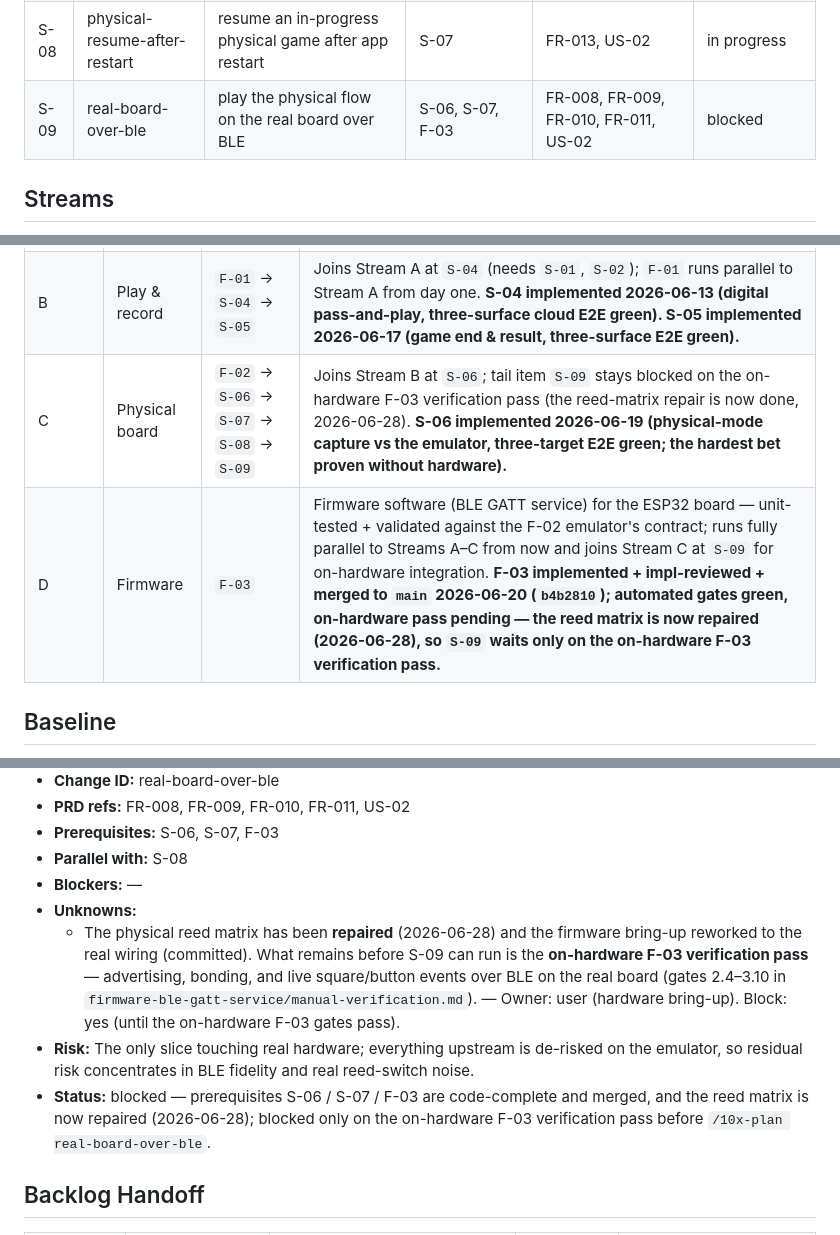
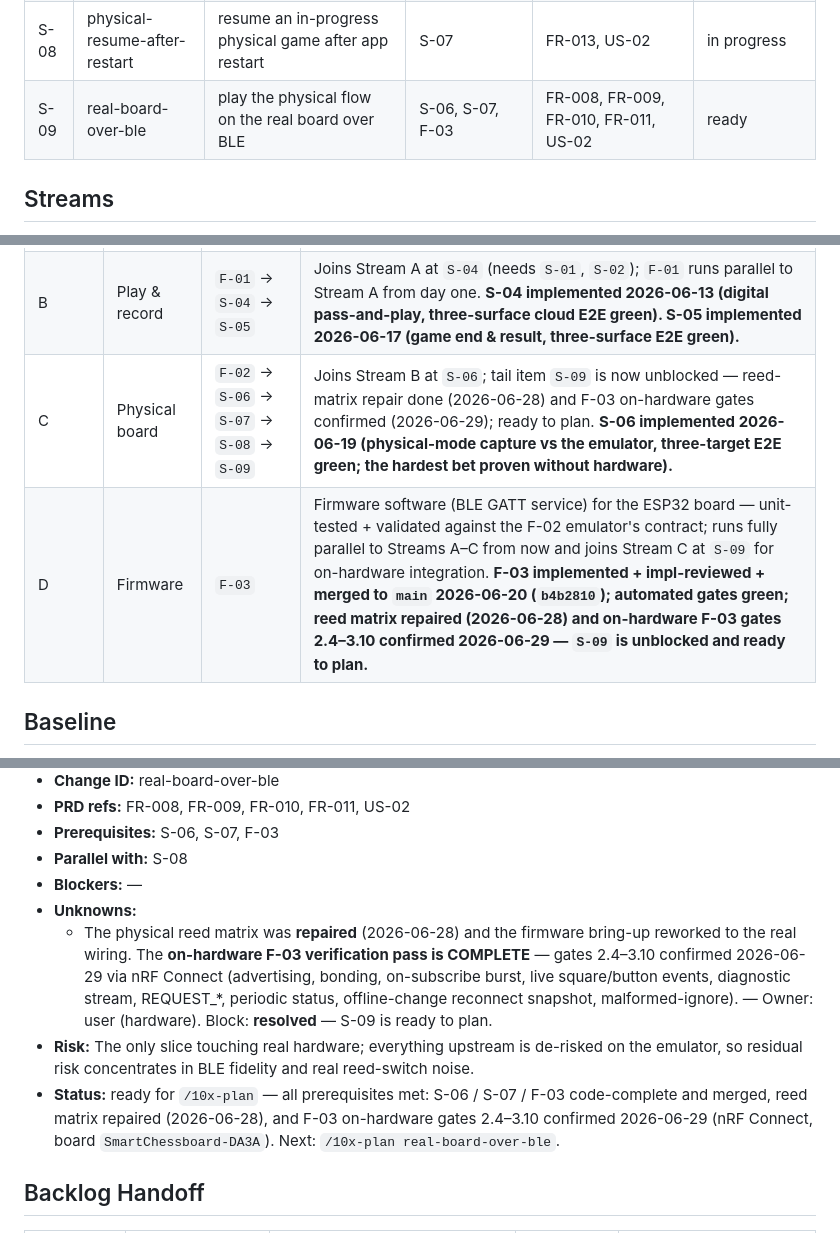
Before and after one commit to Rafau-18/SmartChessboard, a Markdown page: context/foundation/roadmap.md, 3 parts joined by grey strips. GitHub-like rendering.

Commit message:
docs(firmware): F-03 on-hardware gates 2.4-3.10 confirmed; unblock S-09
On-hardware verification pass completed 2026-06-29 via nRF Connect (board
SmartChessboard-DA3A): advertising, Just-Works bonding + reconnect, on-subscribe
BOARD_SNAPSHOT->DEVICE_STATUS burst, re-advertising, live SQUARE_EVENT (decoded to
the right squares) and BUTTON_EVENT (DGT-clock buttons via ADC1), SET_MODE diagnostic
stream, REQUEST_SNAPSHOT/STATUS, ~30s periodic DEVICE_STATUS (monotonic uptime, no
resets), offline-change reconnect snapshot (a1 removed -> byte0 FF->FE), and
malformed-command ignore (82 00 dropped, link alive).

manual-verification.md Phase 2 + Phase 3 -> CONFIRMED. roadmap: S-09 blocked -> ready
for /10x-plan; F-03 ready for /10x-archive. matrix orientation verified (no calibration).

```diff
--- a/context/foundation/roadmap.md
+++ b/context/foundation/roadmap.md
@@ -42,7 +42,7 @@ The author and a small circle of friends play chess on a physical wooden board,
 | S-06 | physical-capture-emulated     | play physical-mode end-to-end against the emulator               | F-01, F-02, S-04 | FR-005, FR-006, FR-008, FR-009, US-02                 | implemented     |
 | S-07 | reject-recover-diagnostics    | recover from rejected sequences using live reed diagnostics      | S-06             | FR-010, FR-011, US-02                                 | in progress     |
 | S-08 | physical-resume-after-restart | resume an in-progress physical game after app restart            | S-07             | FR-013, US-02                                         | in progress     |
-| S-09 | real-board-over-ble           | play the physical flow on the real board over BLE                | S-06, S-07, F-03 | FR-008, FR-009, FR-010, FR-011, US-02                 | blocked         |
+| S-09 | real-board-over-ble           | play the physical flow on the real board over BLE                | S-06, S-07, F-03 | FR-008, FR-009, FR-010, FR-011, US-02                 | ready           |
 
 ## Streams
 
@@ -52,8 +52,8 @@ Navigation aid — groups items that share a Prerequisites chain. Canonical orde
 | ------ | -------------- | ---------------------------------------------- | ----------------------------------------------------------------------------------------- |
 | A      | Review loop    | `S-01` → `S-02` → `S-03`                       | Fastest route to the north star under `main_goal: speed` — no foundation, no hardware. **North star reached 2026-06-13 (S-03 implemented, three-surface cloud E2E green).** |
 | B      | Play & record  | `F-01` → `S-04` → `S-05`                       | Joins Stream A at `S-04` (needs `S-01`, `S-02`); `F-01` runs parallel to Stream A from day one. **S-04 implemented 2026-06-13 (digital pass-and-play, three-surface cloud E2E green). S-05 implemented 2026-06-17 (game end & result, three-surface E2E green).** |
-| C      | Physical board | `F-02` → `S-06` → `S-07` → `S-08` → `S-09`     | Joins Stream B at `S-06`; tail item `S-09` stays blocked on the on-hardware F-03 verification pass (the reed-matrix repair is now done, 2026-06-28). **S-06 implemented 2026-06-19 (physical-mode capture vs the emulator, three-target E2E green; the hardest bet proven without hardware).** |
-| D      | Firmware       | `F-03`                                         | Firmware software (BLE GATT service) for the ESP32 board — unit-tested + validated against the F-02 emulator's contract; runs fully parallel to Streams A–C from now and joins Stream C at `S-09` for on-hardware integration. **F-03 implemented + impl-reviewed + merged to `main` 2026-06-20 (`b4b2810`); automated gates green, on-hardware pass pending — the reed matrix is now repaired (2026-06-28), so `S-09` waits only on the on-hardware F-03 verification pass.** |
+| C      | Physical board | `F-02` → `S-06` → `S-07` → `S-08` → `S-09`     | Joins Stream B at `S-06`; tail item `S-09` is now unblocked — reed-matrix repair done (2026-06-28) and F-03 on-hardware gates confirmed (2026-06-29); ready to plan. **S-06 implemented 2026-06-19 (physical-mode capture vs the emulator, three-target E2E green; the hardest bet proven without hardware).** |
+| D      | Firmware       | `F-03`                                         | Firmware software (BLE GATT service) for the ESP32 board — unit-tested + validated against the F-02 emulator's contract; runs fully parallel to Streams A–C from now and joins Stream C at `S-09` for on-hardware integration. **F-03 implemented + impl-reviewed + merged to `main` 2026-06-20 (`b4b2810`); automated gates green; reed matrix repaired (2026-06-28) and **on-hardware F-03 gates 2.4–3.10 confirmed 2026-06-29** — `S-09` is unblocked and ready to plan.** |
 
 ## Baseline
 
@@ -224,9 +224,9 @@ Context note (outside the app codebase): firmware status has since advanced well
 - **Parallel with:** S-08
 - **Blockers:** —
 - **Unknowns:**
-  - The physical reed matrix has been **repaired** (2026-06-28) and the firmware bring-up reworked to the real wiring (committed). What remains before S-09 can run is the **on-hardware F-03 verification pass** — advertising, bonding, and live square/button events over BLE on the real board (gates 2.4–3.10 in `firmware-ble-gatt-service/manual-verification.md`). — Owner: user (hardware bring-up). Block: yes (until the on-hardware F-03 gates pass).
+  - The physical reed matrix was **repaired** (2026-06-28) and the firmware bring-up reworked to the real wiring. The **on-hardware F-03 verification pass is COMPLETE** — gates 2.4–3.10 confirmed 2026-06-29 via nRF Connect (advertising, bonding, on-subscribe burst, live square/button events, diagnostic stream, REQUEST_*, periodic status, offline-change reconnect snapshot, malformed-ignore). — Owner: user (hardware). Block: **resolved** — S-09 is ready to plan.
 - **Risk:** The only slice touching real hardware; everything upstream is de-risked on the emulator, so residual risk concentrates in BLE fidelity and real reed-switch noise.
-- **Status:** blocked — prerequisites S-06 / S-07 / F-03 are code-complete and merged, and the reed matrix is now repaired (2026-06-28); blocked only on the on-hardware F-03 verification pass before `/10x-plan real-board-over-ble`.
+- **Status:** ready for `/10x-plan` — all prerequisites met: S-06 / S-07 / F-03 code-complete and merged, reed matrix repaired (2026-06-28), and F-03 on-hardware gates 2.4–3.10 confirmed 2026-06-29 (nRF Connect, board `SmartChessboard-DA3A`). Next: `/10x-plan real-board-over-ble`.
 
 ## Backlog Handoff
 
```
Also changed, not shown: other parts of context/foundation/roadmap.md (+2 -2 lines), 1 other file.
